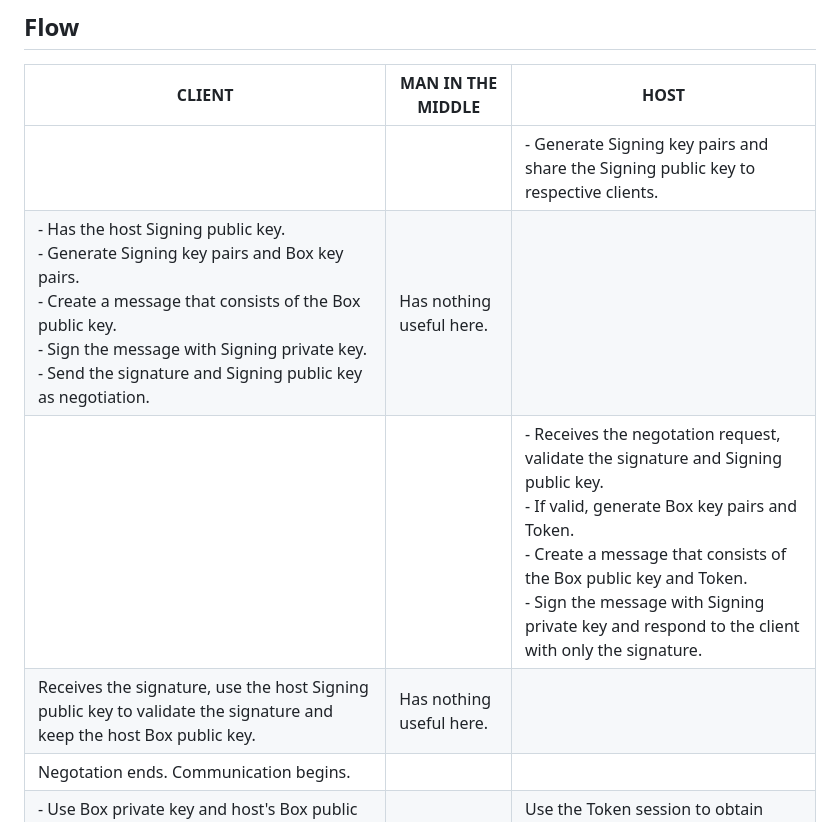
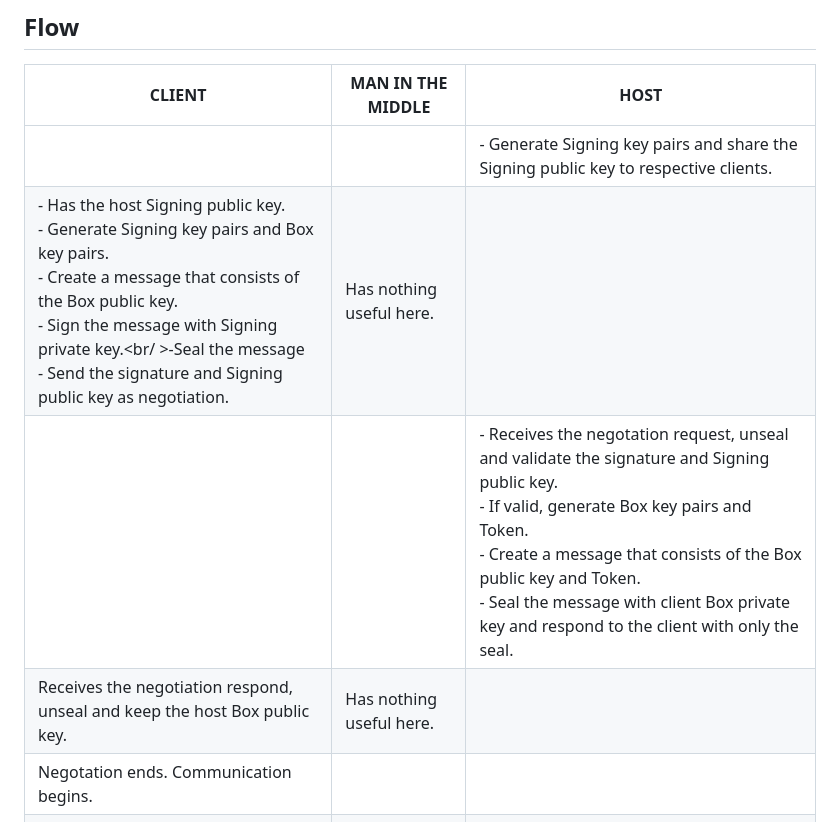
Before and after one commit to AFwcxx/so-auth, a Markdown page: README.md, the part around the change. Drawn GitHub-style.

```diff
--- a/README.md
+++ b/README.md
@@ -188,9 +188,9 @@ Main keypoints:
 |  CLIENT   | MAN IN THE MIDDLE |   HOST  |
 | ------------- | ------------- |------------- |
 |  |  | - Generate Signing key pairs and share the Signing public key to respective clients. |
-| - Has the host Signing public key. <br />- Generate Signing key pairs and Box key pairs.<br />- Create a message that consists of the Box public key.<br />- Sign the message with Signing private key.<br />- Send the signature and Signing public key as negotiation. | Has nothing useful here. |  |
-|  |  | - Receives the negotation request, validate the signature and Signing public key.<br />- If valid, generate Box key pairs and Token.<br />- Create a message that consists of the Box public key and Token.<br />- Sign the message with Signing private key and respond to the client with only the signature. |
-| Receives the signature, use the host Signing public key to validate the signature and keep the host Box public key. | Has nothing useful here.  |  |
+| - Has the host Signing public key. <br />- Generate Signing key pairs and Box key pairs.<br />- Create a message that consists of the Box public key.<br />- Sign the message with Signing private key.<br/ >-Seal the message <br />- Send the signature and Signing public key as negotiation. | Has nothing useful here. |  |
+|  |  | - Receives the negotation request, unseal and validate the signature and Signing public key.<br />- If valid, generate Box key pairs and Token.<br />- Create a message that consists of the Box public key and Token.<br />- Seal the message with client Box private key and respond to the client with only the seal. |
+| Receives the negotiation respond, unseal and keep the host Box public key. | Has nothing useful here.  |  |
 | Negotation ends. Communication begins. |
 | - Use Box private key and host's Box public key to encrypt message.<br />- Send the ciphertext, nonce and Token.|  | Use the Token session to obtain client's Box public key and decrypt it with host own Box private key.|
 | | **In total, it may hold:**<br/><br />- Nothing useful | |
```
